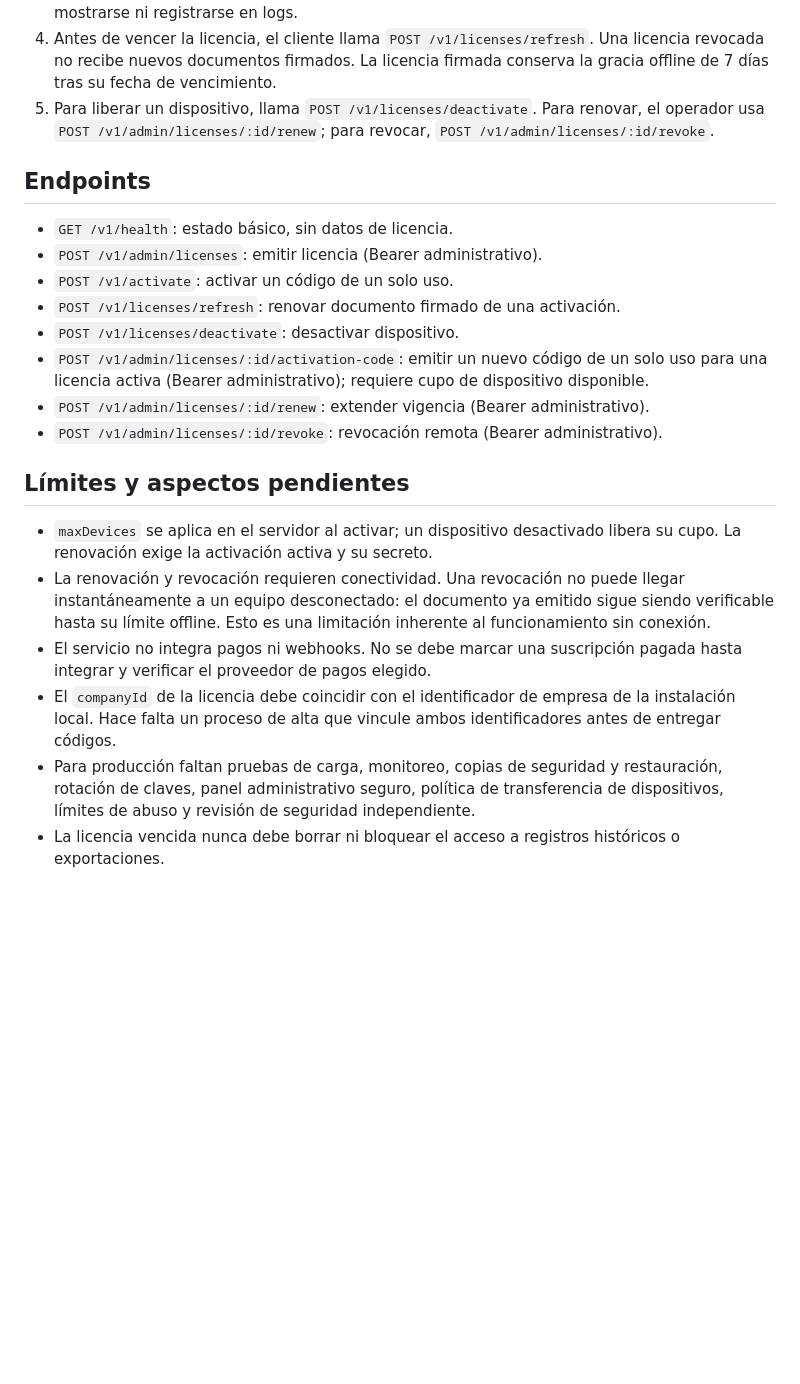
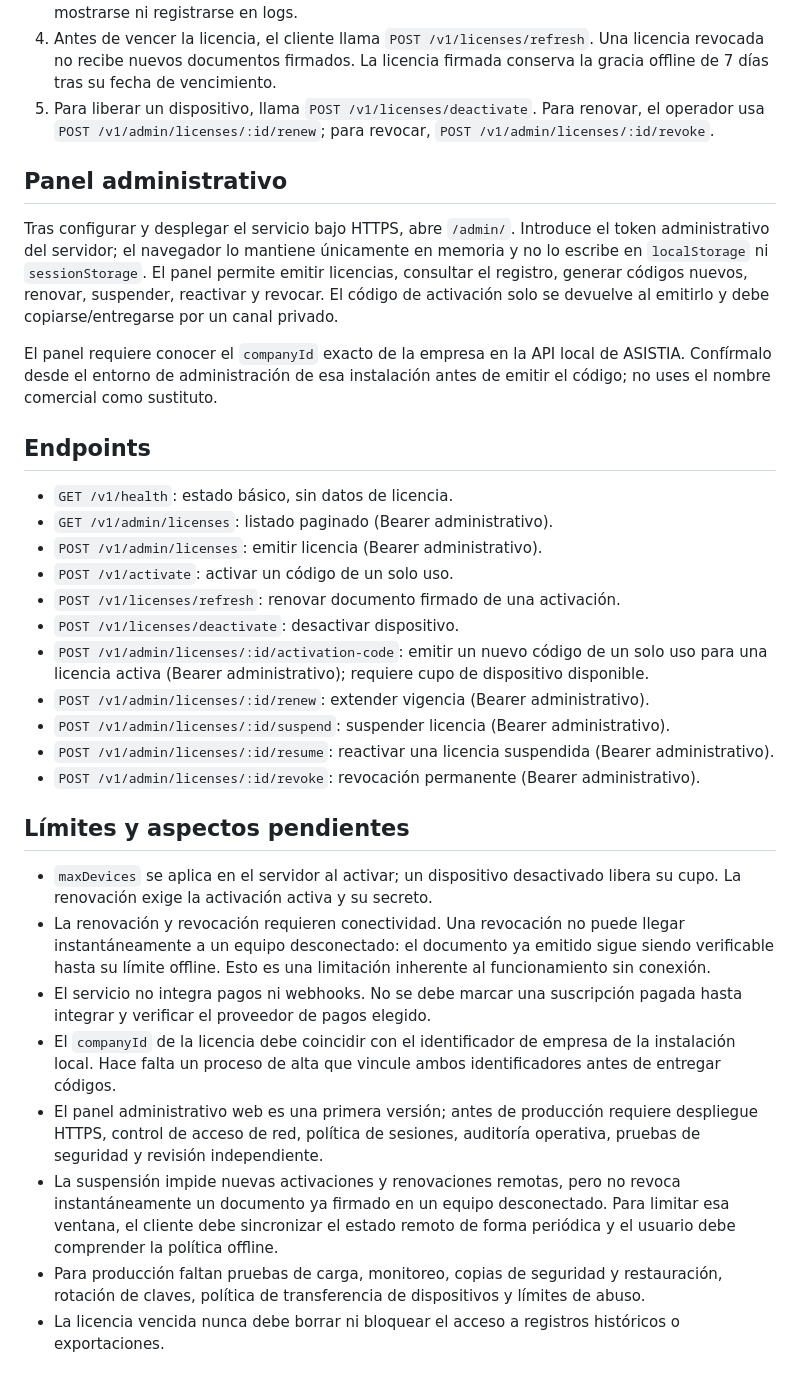
Before and after one commit to erickramonsanchez8-maker/asistia, a Markdown page: licensing-service/README.md, the part around the change. Rendered like a GitHub page; blank space fills up the shorter version.

Commit message:
Documentar panel privado y suspensión de licencias

```diff
--- a/licensing-service/README.md
+++ b/licensing-service/README.md
@@ -23,16 +23,25 @@ La clave pública correspondiente debe configurarse en la API local de ASISTIA c
 4. Antes de vencer la licencia, el cliente llama `POST /v1/licenses/refresh`. Una licencia revocada no recibe nuevos documentos firmados. La licencia firmada conserva la gracia offline de 7 días tras su fecha de vencimiento.
 5. Para liberar un dispositivo, llama `POST /v1/licenses/deactivate`. Para renovar, el operador usa `POST /v1/admin/licenses/:id/renew`; para revocar, `POST /v1/admin/licenses/:id/revoke`.
 
+## Panel administrativo
+
+Tras configurar y desplegar el servicio bajo HTTPS, abre `/admin/`. Introduce el token administrativo del servidor; el navegador lo mantiene únicamente en memoria y no lo escribe en `localStorage` ni `sessionStorage`. El panel permite emitir licencias, consultar el registro, generar códigos nuevos, renovar, suspender, reactivar y revocar. El código de activación solo se devuelve al emitirlo y debe copiarse/entregarse por un canal privado.
+
+El panel requiere conocer el `companyId` exacto de la empresa en la API local de ASISTIA. Confírmalo desde el entorno de administración de esa instalación antes de emitir el código; no uses el nombre comercial como sustituto.
+
 ## Endpoints
 
 - `GET /v1/health`: estado básico, sin datos de licencia.
+- `GET /v1/admin/licenses`: listado paginado (Bearer administrativo).
 - `POST /v1/admin/licenses`: emitir licencia (Bearer administrativo).
 - `POST /v1/activate`: activar un código de un solo uso.
 - `POST /v1/licenses/refresh`: renovar documento firmado de una activación.
 - `POST /v1/licenses/deactivate`: desactivar dispositivo.
 - `POST /v1/admin/licenses/:id/activation-code`: emitir un nuevo código de un solo uso para una licencia activa (Bearer administrativo); requiere cupo de dispositivo disponible.
 - `POST /v1/admin/licenses/:id/renew`: extender vigencia (Bearer administrativo).
-- `POST /v1/admin/licenses/:id/revoke`: revocación remota (Bearer administrativo).
+- `POST /v1/admin/licenses/:id/suspend`: suspender licencia (Bearer administrativo).
+- `POST /v1/admin/licenses/:id/resume`: reactivar una licencia suspendida (Bearer administrativo).
+- `POST /v1/admin/licenses/:id/revoke`: revocación permanente (Bearer administrativo).
 
 ## Límites y aspectos pendientes
 
@@ -40,5 +49,7 @@ La clave pública correspondiente debe configurarse en la API local de ASISTIA c
 - La renovación y revocación requieren conectividad. Una revocación no puede llegar instantáneamente a un equipo desconectado: el documento ya emitido sigue siendo verificable hasta su límite offline. Esto es una limitación inherente al funcionamiento sin conexión.
 - El servicio no integra pagos ni webhooks. No se debe marcar una suscripción pagada hasta integrar y verificar el proveedor de pagos elegido.
 - El `companyId` de la licencia debe coincidir con el identificador de empresa de la instalación local. Hace falta un proceso de alta que vincule ambos identificadores antes de entregar códigos.
-- Para producción faltan pruebas de carga, monitoreo, copias de seguridad y restauración, rotación de claves, panel administrativo seguro, política de transferencia de dispositivos, límites de abuso y revisión de seguridad independiente.
+- El panel administrativo web es una primera versión; antes de producción requiere despliegue HTTPS, control de acceso de red, política de sesiones, auditoría operativa, pruebas de seguridad y revisión independiente.
+- La suspensión impide nuevas activaciones y renovaciones remotas, pero no revoca instantáneamente un documento ya firmado en un equipo desconectado. Para limitar esa ventana, el cliente debe sincronizar el estado remoto de forma periódica y el usuario debe comprender la política offline.
+- Para producción faltan pruebas de carga, monitoreo, copias de seguridad y restauración, rotación de claves, política de transferencia de dispositivos y límites de abuso.
 - La licencia vencida nunca debe borrar ni bloquear el acceso a registros históricos o exportaciones.
```
